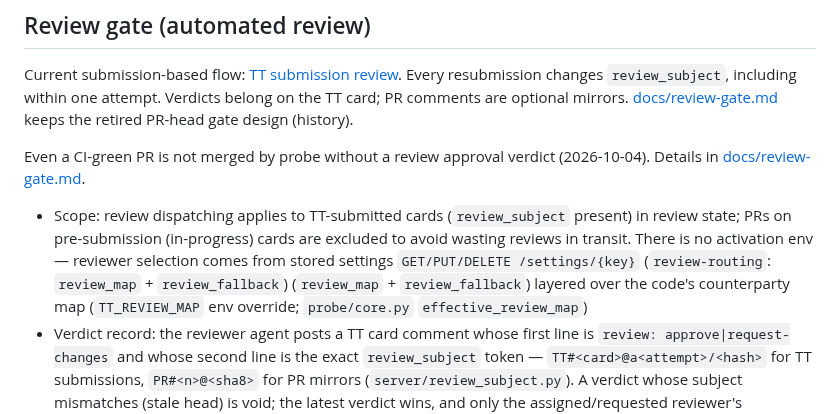
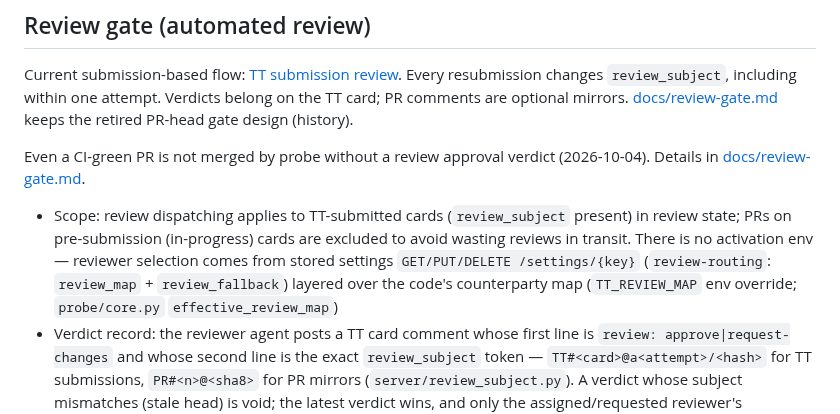
Before and after one commit to plainOldCode/think-tank, a Markdown page: README.md, the part around the change. GitHub-like rendering.

Commit message:
P3 RC 반영: TT_REVIEW_AGENT 토큰 완전 제거(퇴역 서술도 토큰 부재), README settings 괄호 중복 정리

```diff
--- a/README.md
+++ b/README.md
@@ -108,7 +108,7 @@ keeps the retired PR-head gate design (history).
 Even a CI-green PR is not merged by probe without a review approval verdict (2026-10-04). Details in
 [docs/review-gate.md](docs/review-gate.md).
 
-- Scope: review dispatching applies to TT-submitted cards (`review_subject` present) in review state; PRs on pre-submission (in-progress) cards are excluded to avoid wasting reviews in transit. There is no activation env — reviewer selection comes from stored settings `GET/PUT/DELETE /settings/{key}` (`review-routing`: `review_map` + `review_fallback`) (`review_map` + `review_fallback`) layered over the code's counterparty map (`TT_REVIEW_MAP` env override; `probe/core.py` `effective_review_map`)
+- Scope: review dispatching applies to TT-submitted cards (`review_subject` present) in review state; PRs on pre-submission (in-progress) cards are excluded to avoid wasting reviews in transit. There is no activation env — reviewer selection comes from stored settings `GET/PUT/DELETE /settings/{key}` (`review-routing`: `review_map` + `review_fallback`) layered over the code's counterparty map (`TT_REVIEW_MAP` env override; `probe/core.py` `effective_review_map`)
 - Verdict record: the reviewer agent posts a TT card comment whose first line is `review: approve|request-changes` and whose second line is the exact `review_subject` token — `TT#<card>@a<attempt>/<hash>` for TT submissions, `PR#<n>@<sha8>` for PR mirrors (`server/review_subject.py`). A verdict whose subject mismatches (stale head) is void; the latest verdict wins, and only the assigned/requested reviewer's comments count
 - Loop: unreviewed/stale → probe dispatches `tt-review` to the reviewer → on request-changes, probe dispatches `tt-review-fix` to the original worker (card stays in review; re-review on new head push). Approval alone does not merge: on the TT path the reporter must supply a matching `delivery` and the probe performs verify → done (delivery receipt); PR merges are observed/verified, never auto-merged from a verdict alone (U4 M5A4HYY7-3BCA retired the legacy PR auto-merge path)
 - Reviewer occupancy: `POST /issues/{id}/claim-review` (review state only) marks the reviewer — state, contract, and attempt are unchanged (`server/routers/issues.py`, `ReviewClaimIn`). The reviewer column is cleared at dispatch time, not at verdict time: a dead/unreachable reviewer's mark is released before a re-dispatch (ME5W) and on a `tt-review-fix` dispatch (`server/probe/tt_lifecycle.py` `_claim_review_target` / `_exec_review_or_fix`); done cards therefore keep the last reviewer for audit. When a new claim-review takes over, the previous worker's assignee is preserved. `tt show` shows a 🔍reviewer mark
```
Also changed, not shown: 2 other files.
